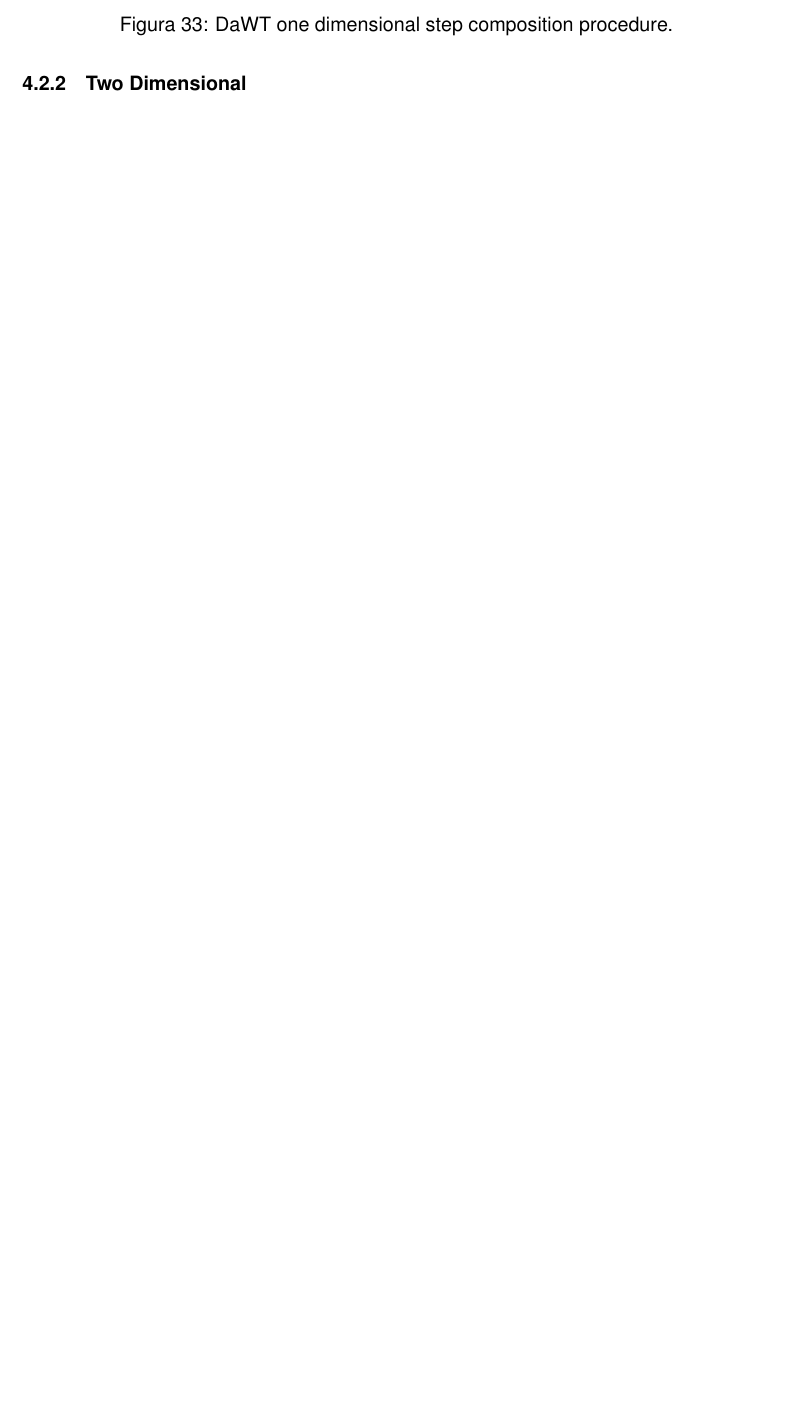
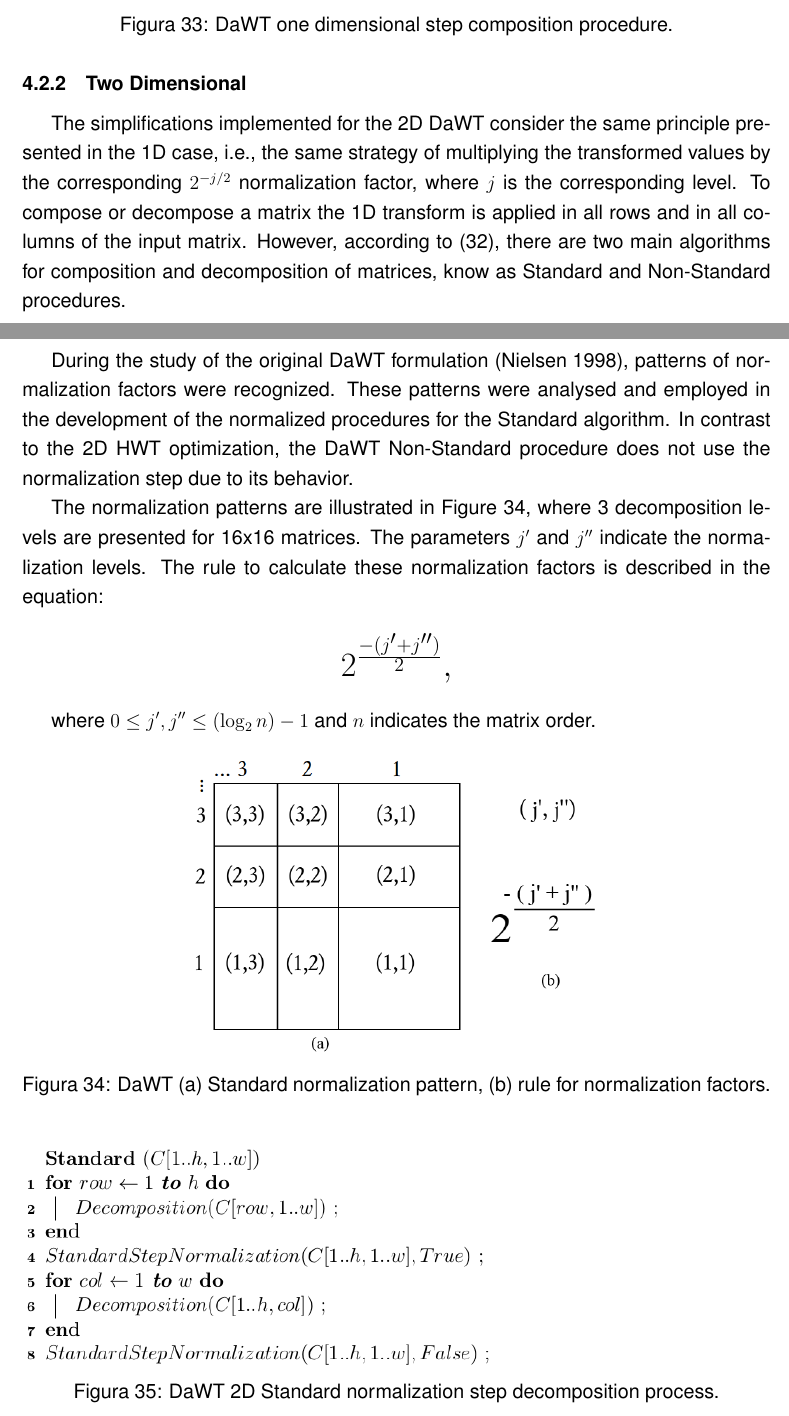
Before and after one commit to fireapache/Grad-Thesis, a LaTeX thesis (monografia.tex): part of page 40 of 55 before the commit and two parts of pages 41 and 42 of 58 after it, the two joined at a grey line, cut so that both start at the same text, the shorter picture padded with empty space. Compiled offline with pdfLaTeX; the source files are stored in an older character set and shown here as Unicode; a missing bibliography style is replaced by a similar one.

Commit message:
Added: DB2 2D optimization section

```diff
--- a/monografia.tex
+++ b/monografia.tex
@@ -1024,3 +1026,26 @@ During the study The original algorithms for composition and its step procedure,
 \subsection{Two Dimensional} \label{sec:Daub2DOptimization}
 
+The simplifications implemented for the 2D DaWT consider the same principle presented in the 1D case, i.e., the same strategy of multiplying the transformed values by the corresponding $2^{-j/2}$ normalization factor, where $j$ is the corresponding level. To compose or decompose a matrix the 1D transform is applied in all rows and in all columns of the input matrix. However, according to \cite{stollnitz1995}, there are two main algorithms for composition and decomposition of matrices, know as Standard and Non-Standard procedures.
 
+\newpage
+
+During the study of the original DaWT formulation~\cite{DAUBTHESIS}, patterns of normalization factors were recognized. These patterns were analysed and employed in the development of the normalized procedures for the Standard algorithm. In contrast to the 2D HWT optimization, the DaWT Non-Standard procedure does not use the normalization step due to its behavior.
+
+The normalization patterns are illustrated in Figure~\ref{fig:Daub2DNormFactors}, where 3 decomposition levels are presented for 16x16 matrices. The parameters $ j' $ and $ j'' $ indicate the  normalization levels. The rule to calculate these normalization factors is described in the equation:
+
+\begin{center}
+	\LARGE $ 2^{\frac{-(j' + j'')}{2}} ,$
+\end{center}
+
+where $ 0 \leq j' , j'' \leq (\log_{2}n) -1 $ and $ n $ indicates the matrix order.
+
+\begin{figure}[h!]
+  	\centering
+  	\includegraphics[width=9cm]{Imagens/DaubNormFactors.png}
+  	\caption{DaWT (a) Standard normalization pattern, (b) rule for normalization factors.}
+	\label{fig:Daub2DNormFactors}
+\end{figure}
+
+\begin{figure}[h!]
+  	\includegraphics[width=10cm]{Imagens/Daub_Opt_Standard.png}
+  	\caption{DaWT 2D Standard normalization step decomposition process.}
```
Also changed, not shown: monografia.tex (24 more changed lines).
